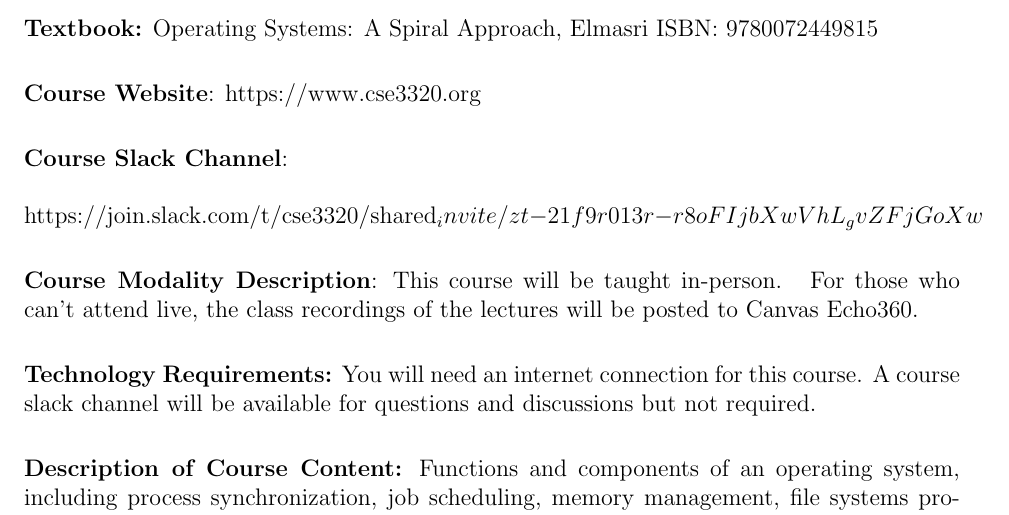
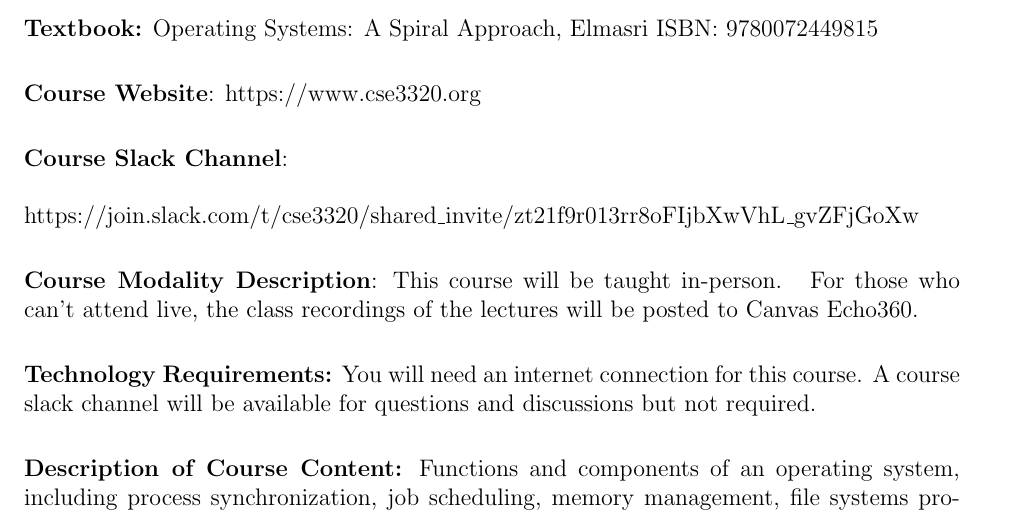
Before and after one commit to CSE3320-Spring-2024/Course-Syllabus, a LaTeX document (source/003/Section_003_Spring_2024.tex): part of page 1 of 8, cut so that both start at the same text. Compiled offline with pdfLaTeX.

Commit message:
Updated slack link

```diff
--- a/source/003/Section_003_Spring_2024.tex
+++ b/source/003/Section_003_Spring_2024.tex
@@ -53,7 +53,7 @@
 \noindent\textbf{Course Website}: https://www.cse3320.org
 \vskip.25in
 \noindent\textbf{Course Slack Channel}:\\\\
-https://join.slack.com/t/cse3320/shared_invite/zt-21f9r013r-r8oFIjbXwVhL_gvZFjGoXw
+https://join.slack.com/t/cse3320/shared\_invite/zt\-21f9r013r\-r8oFIjbXwVhL\_gvZFjGoXw
 
 \vskip.25in
 \noindent\textbf{Course Modality Description}:
```
